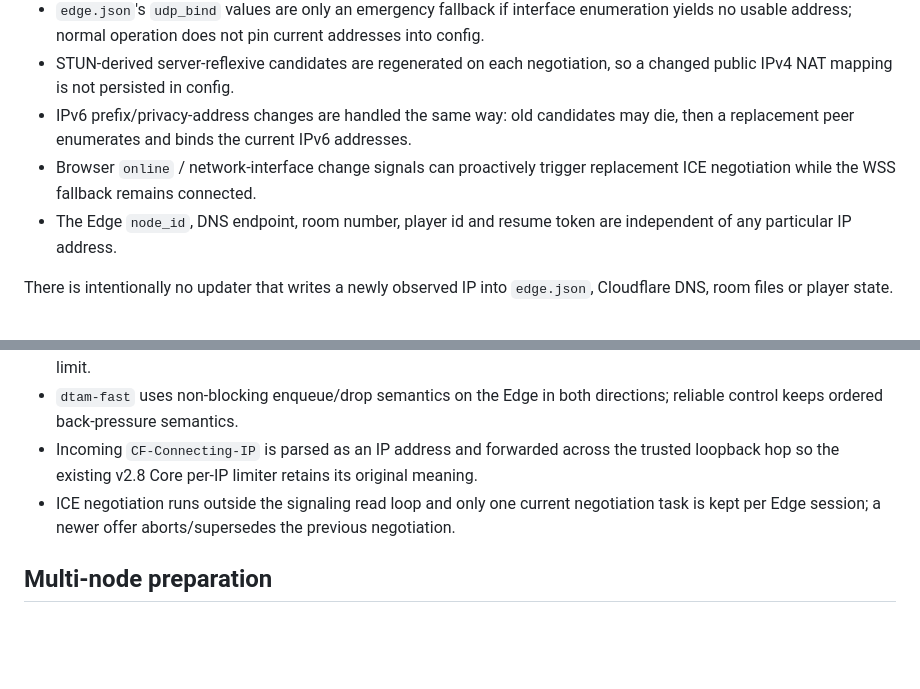
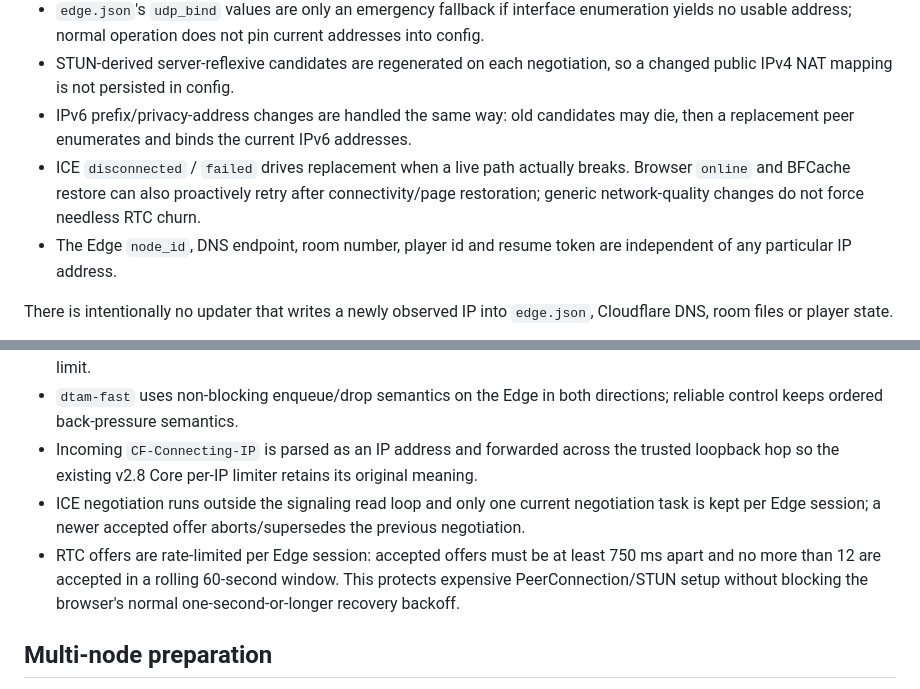
Before and after one commit to welkin-moon/dtam, a Markdown page: docs/V3-ARCHITECTURE.md, 2 parts joined by grey strips. Rendered like a GitHub page; blank space fills up the shorter version.

Commit message:
docs(v3): finalize dynamic-address recovery triggers

```diff
--- a/docs/V3-ARCHITECTURE.md
+++ b/docs/V3-ARCHITECTURE.md
@@ -79,7 +79,7 @@ Neither the server's private IPv4, public IPv4/NAT mapping, public IPv6, nor IPv
 - `edge.json`'s `udp_bind` values are only an emergency fallback if interface enumeration yields no usable address; normal operation does not pin current addresses into config.
 - STUN-derived server-reflexive candidates are regenerated on each negotiation, so a changed public IPv4 NAT mapping is not persisted in config.
 - IPv6 prefix/privacy-address changes are handled the same way: old candidates may die, then a replacement peer enumerates and binds the current IPv6 addresses.
-- Browser `online` / network-interface change signals can proactively trigger replacement ICE negotiation while the WSS fallback remains connected.
+- ICE `disconnected` / `failed` drives replacement when a live path actually breaks. Browser `online` and BFCache restore can also proactively retry after connectivity/page restoration; generic network-quality changes do not force needless RTC churn.
 - The Edge `node_id`, DNS endpoint, room number, player id and resume token are independent of any particular IP address.
 
 There is intentionally no updater that writes a newly observed IP into `edge.json`, Cloudflare DNS, room files or player state.
@@ -130,7 +130,8 @@ A later core/client cleanup may move this synchronization into the canonical gam
 - Edge sessions are capped, internal signal/Core queues are bounded, and each DataChannel has a 1 MiB send-buffer limit.
 - `dtam-fast` uses non-blocking enqueue/drop semantics on the Edge in both directions; reliable control keeps ordered back-pressure semantics.
 - Incoming `CF-Connecting-IP` is parsed as an IP address and forwarded across the trusted loopback hop so the existing v2.8 Core per-IP limiter retains its original meaning.
-- ICE negotiation runs outside the signaling read loop and only one current negotiation task is kept per Edge session; a newer offer aborts/supersedes the previous negotiation.
+- ICE negotiation runs outside the signaling read loop and only one current negotiation task is kept per Edge session; a newer accepted offer aborts/supersedes the previous negotiation.
+- RTC offers are rate-limited per Edge session: accepted offers must be at least 750 ms apart and no more than 12 are accepted in a rolling 60-second window. This protects expensive PeerConnection/STUN setup without blocking the browser's normal one-second-or-longer recovery backoff.
 
 ## Multi-node preparation
 
```
